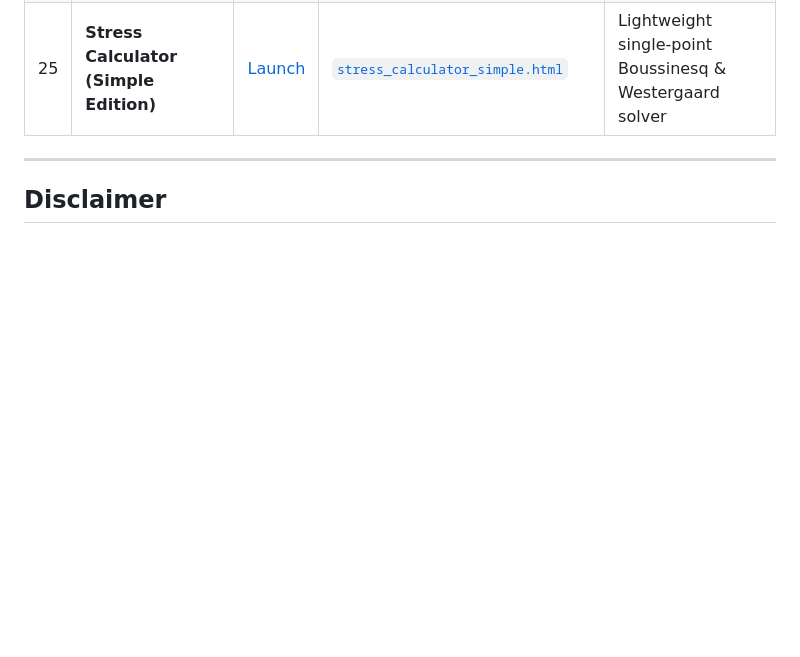
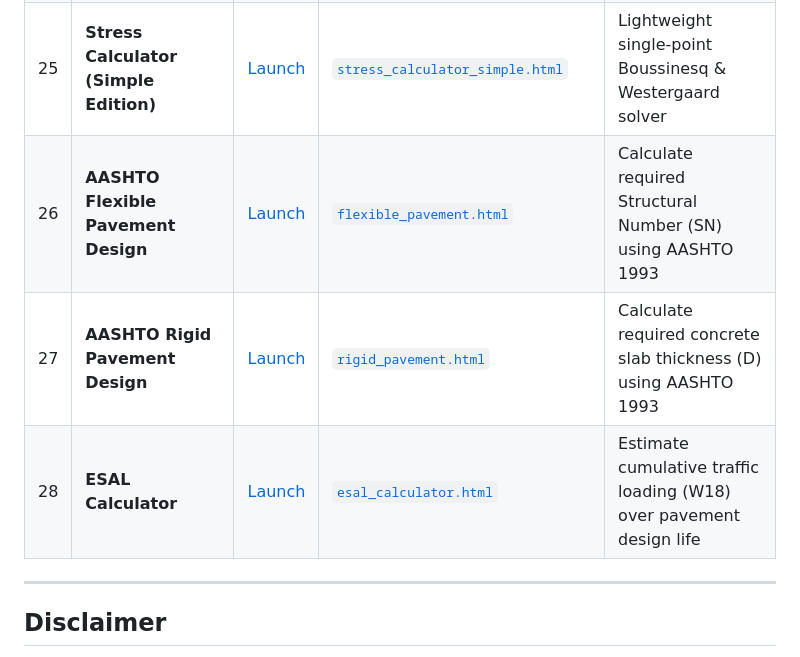
Before and after one commit to agheysari/geotechnical-toolbox, a Markdown page: README.md, the part around the change. Rendered like a GitHub page; blank space fills up the shorter version.

Commit message:
chore: update README for html calculators

```diff
--- a/README.md
+++ b/README.md
@@ -56,6 +56,9 @@ engineers, civil engineering researchers, and geospatial analysts, developed by
 | 23 | **CSV to KML Batch Converter** | [Launch](https://agheysari.github.io/geotechnical-toolbox/csv_to_kml.html) | [`csv_to_kml.html`](./csv_to_kml.html) | Borehole & CPT coordinate transform to styled Google Earth KML |
 | 24 | **Geometry Simplifier & Optimizer** | [Launch](https://agheysari.github.io/geotechnical-toolbox/geometry_simplifier.html) | [`geometry_simplifier.html`](./geometry_simplifier.html) | Douglas-Peucker vertex reduction & interactive map preview |
 | 25 | **Stress Calculator (Simple Edition)** | [Launch](https://agheysari.github.io/geotechnical-toolbox/stress_calculator_simple.html) | [`stress_calculator_simple.html`](./stress_calculator_simple.html) | Lightweight single-point Boussinesq & Westergaard solver |
+| 26 | **AASHTO Flexible Pavement Design** | [Launch](https://agheysari.github.io/geotechnical-toolbox/flexible_pavement.html) | [`flexible_pavement.html`](./flexible_pavement.html) | Calculate required Structural Number (SN) using AASHTO 1993 |
+| 27 | **AASHTO Rigid Pavement Design** | [Launch](https://agheysari.github.io/geotechnical-toolbox/rigid_pavement.html) | [`rigid_pavement.html`](./rigid_pavement.html) | Calculate required concrete slab thickness (D) using AASHTO 1993 |
+| 28 | **ESAL Calculator** | [Launch](https://agheysari.github.io/geotechnical-toolbox/esal_calculator.html) | [`esal_calculator.html`](./esal_calculator.html) | Estimate cumulative traffic loading (W18) over pavement design life |
 
 ---
 
```
